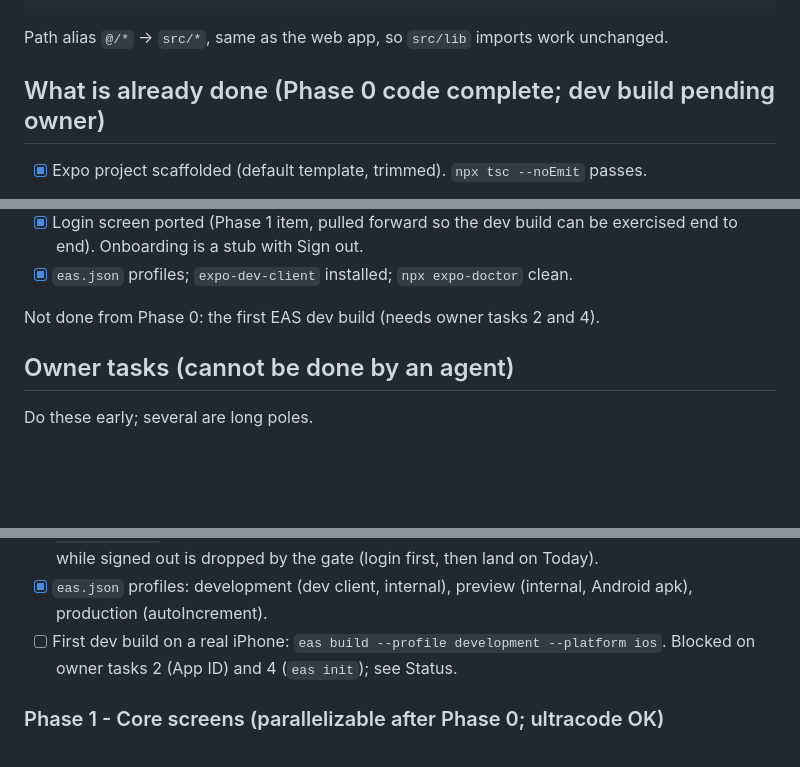
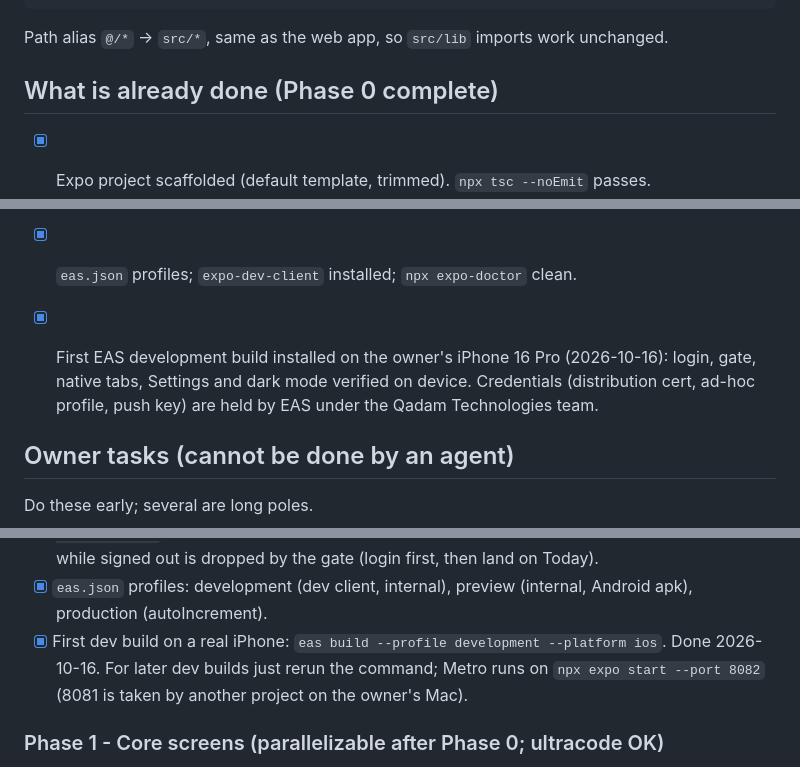
Before and after one commit to danyalkn/iqra, a Markdown page: docs/HANDOFF.md, 3 parts joined by grey strips. Rendered like a GitHub page; blank space fills up the shorter version.

Commit message:
docs(handoff): Phase 0 done, verified on device
First EAS development build installed on the owner's iPhone and the
login, gate, native tabs, Settings and dark mode were confirmed working.
Records the Metro port note and that the App Store Connect record is
still needed before Phase 3 submit.

Co-Authored-By: Claude Fable 5.1 <noreply@anthropic.com>

```diff
--- a/docs/HANDOFF.md
+++ b/docs/HANDOFF.md
@@ -49,7 +49,7 @@ scripts/gen-icons.mjs  Regenerates those icons from inline SVG (needs sharp)
 Path alias `@/*` -> `src/*`, same as the web app, so `src/lib` imports work
 unchanged.
 
-## What is already done (Phase 0 code complete; dev build pending owner)
+## What is already done (Phase 0 complete)
 
 - [x] Expo project scaffolded (default template, trimmed). `npx tsc --noEmit` passes.
 - [x] `src/lib/` copied: dates, entries, feedGroups, format, khatmah, mushaf,
@@ -75,7 +75,10 @@ unchanged.
       be exercised end to end). Onboarding is a stub with Sign out.
 - [x] `eas.json` profiles; `expo-dev-client` installed; `npx expo-doctor` clean.
 
-Not done from Phase 0: the first EAS dev build (needs owner tasks 2 and 4).
+- [x] First EAS development build installed on the owner's iPhone 16 Pro
+      (2026-10-16): login, gate, native tabs, Settings and dark mode verified
+      on device. Credentials (distribution cert, ad-hoc profile, push key)
+      are held by EAS under the Qadam Technologies team.
 
 ## Owner tasks (cannot be done by an agent)
 
@@ -156,8 +159,10 @@ update to the Status section at the bottom of this file.
       signed out is dropped by the gate (login first, then land on Today).
 - [x] `eas.json` profiles: development (dev client, internal), preview
       (internal, Android apk), production (autoIncrement).
-- [ ] First dev build on a real iPhone: `eas build --profile development --platform ios`.
-      Blocked on owner tasks 2 (App ID) and 4 (`eas init`); see Status.
+- [x] First dev build on a real iPhone: `eas build --profile development --platform ios`.
+      Done 2026-10-16. For later dev builds just rerun the command; Metro
+      runs on `npx expo start --port 8082` (8081 is taken by another project
+      on the owner's Mac).
 
 ### Phase 1 - Core screens (parallelizable after Phase 0; ultracode OK)
 
```
Also changed, not shown: other parts of docs/HANDOFF.md (+1 -1 lines).
